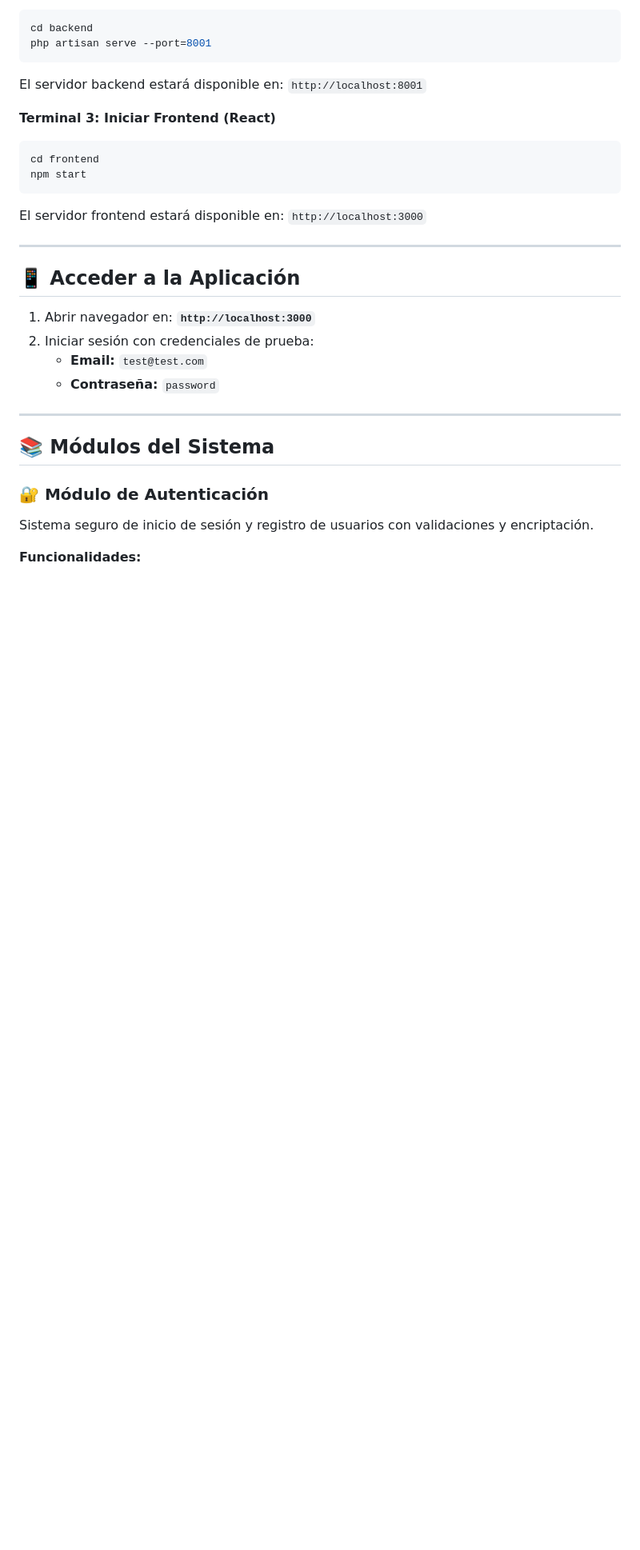
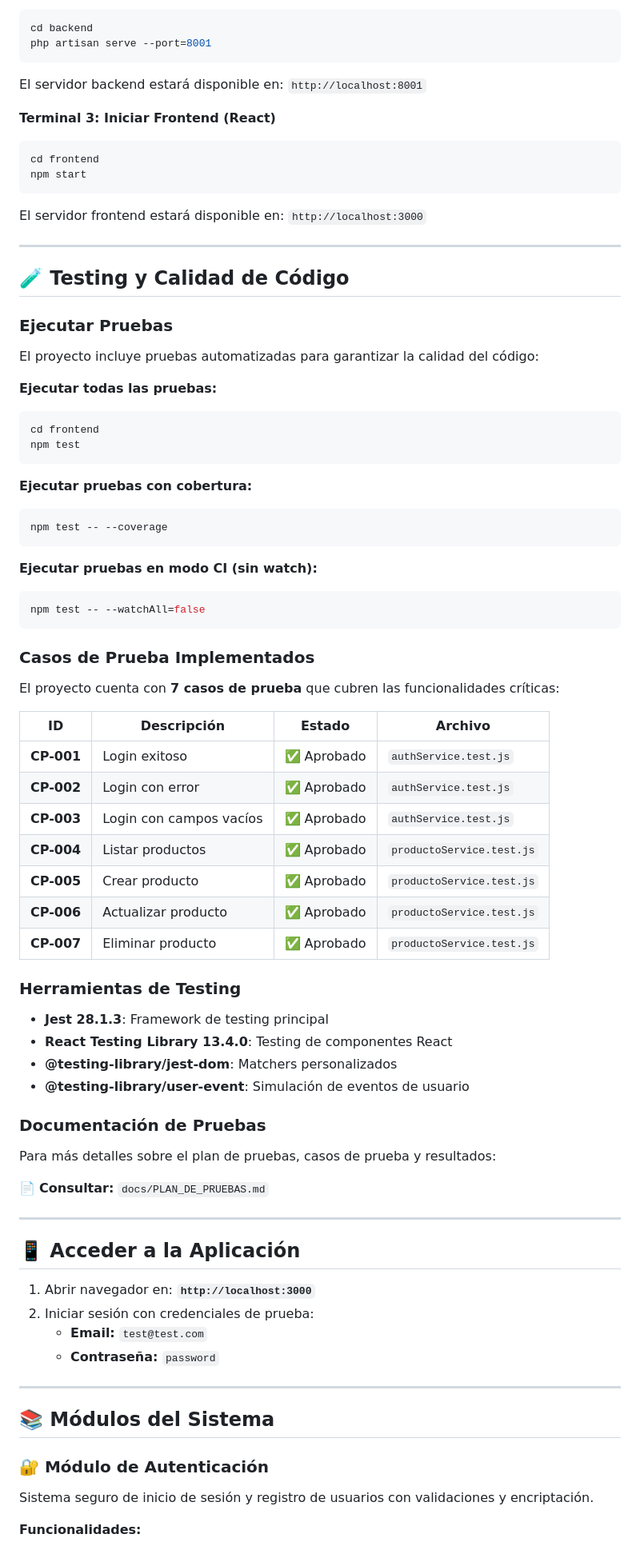
Before and after one commit to liz190472/toallasLizzy-GA8-AA1-EV01-02, a Markdown page: README.md, the part around the change printed below. Shown: that part at 80% size. Rendered like a GitHub page; blank space fills up the shorter version.

Commit message:
✅ Implementar testing automatizado

````diff
--- a/README.md
+++ b/README.md
@@ -157,6 +160,60 @@ El servidor frontend estará disponible en: `http://localhost:3000`
 
 ---
 
+## 🧪 Testing y Calidad de Código
+
+### Ejecutar Pruebas
+
+El proyecto incluye pruebas automatizadas para garantizar la calidad del código:
+
+**Ejecutar todas las pruebas:**
+
+```bash
+cd frontend
+npm test
+```
+
+**Ejecutar pruebas con cobertura:**
+
+```bash
+npm test -- --coverage
+```
+
+**Ejecutar pruebas en modo CI (sin watch):**
+
+```bash
+npm test -- --watchAll=false
+```
+
+### Casos de Prueba Implementados
+
+El proyecto cuenta con **7 casos de prueba** que cubren las funcionalidades críticas:
+
+| ID | Descripción | Estado | Archivo |
+|---|---|---|---|
+| **CP-001** | Login exitoso | ✅ Aprobado | `authService.test.js` |
+| **CP-002** | Login con error | ✅ Aprobado | `authService.test.js` |
+| **CP-003** | Login con campos vacíos | ✅ Aprobado | `authService.test.js` |
+| **CP-004** | Listar productos | ✅ Aprobado | `productoService.test.js` |
+| **CP-005** | Crear producto | ✅ Aprobado | `productoService.test.js` |
+| **CP-006** | Actualizar producto | ✅ Aprobado | `productoService.test.js` |
+| **CP-007** | Eliminar producto | ✅ Aprobado | `productoService.test.js` |
+
+### Herramientas de Testing
+
+- **Jest 28.1.3**: Framework de testing principal
+- **React Testing Library 13.4.0**: Testing de componentes React
+- **@testing-library/jest-dom**: Matchers personalizados
+- **@testing-library/user-event**: Simulación de eventos de usuario
+
+### Documentación de Pruebas
+
+Para más detalles sobre el plan de pruebas, casos de prueba y resultados:
+
+📄 **Consultar:** `docs/PLAN_DE_PRUEBAS.md`
+
+---
+
 ## 📱 Acceder a la Aplicación
 
 1. Abrir navegador en: **`http://localhost:3000`**
````
Also changed, not shown: other parts of README.md (+89 -17 lines).
